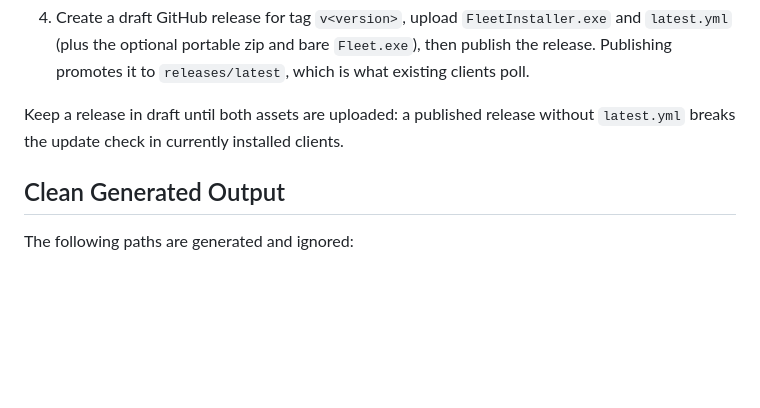
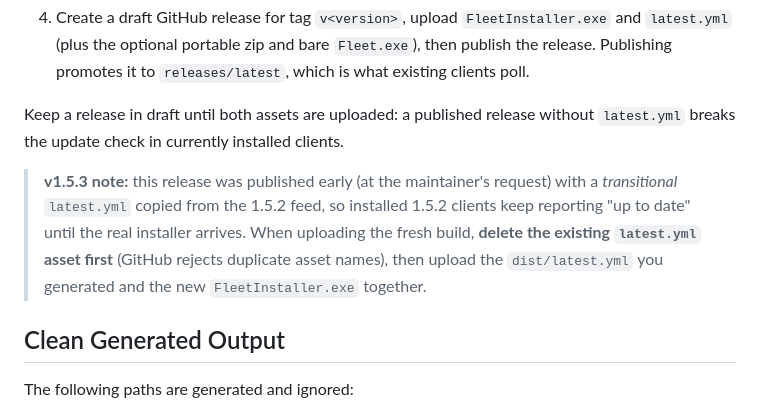
Before and after one commit to Toluwer/Fleet, a Markdown page: docs/BUILD.md, the part around the change. GitHub-like rendering; blank space fills up the shorter version.

Commit message:
Note the transitional latest.yml on the early 1.5.3 release

```diff
--- a/docs/BUILD.md
+++ b/docs/BUILD.md
@@ -118,6 +118,13 @@ and the installer must be generated from the exact same build.
 Keep a release in draft until both assets are uploaded: a published release
 without `latest.yml` breaks the update check in currently installed clients.
 
+> **v1.5.3 note:** this release was published early (at the maintainer's
+> request) with a *transitional* `latest.yml` copied from the 1.5.2 feed, so
+> installed 1.5.2 clients keep reporting "up to date" until the real installer
+> arrives. When uploading the fresh build, **delete the existing `latest.yml`
+> asset first** (GitHub rejects duplicate asset names), then upload the
+> `dist/latest.yml` you generated and the new `FleetInstaller.exe` together.
+
 ## Clean Generated Output
 
 The following paths are generated and ignored:
```
